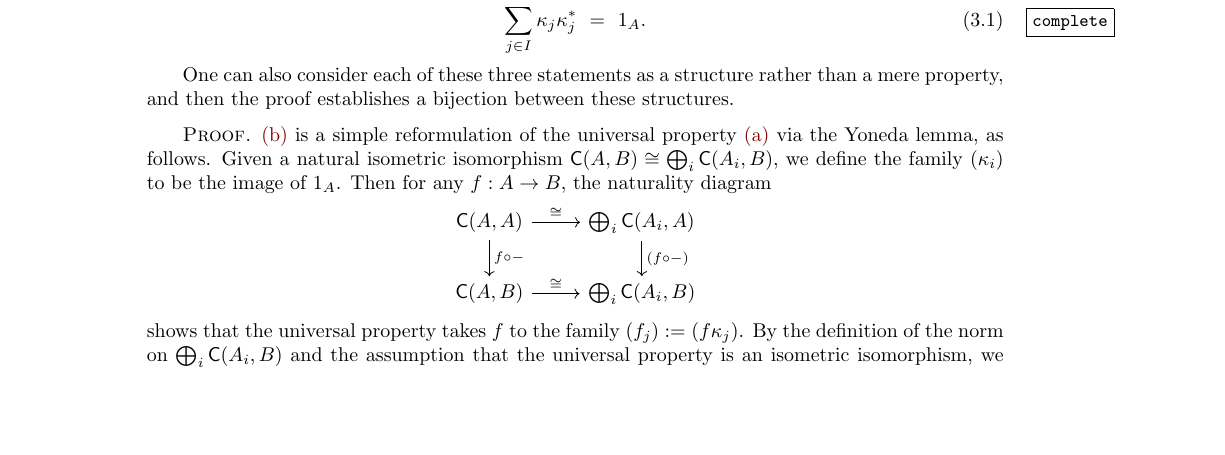
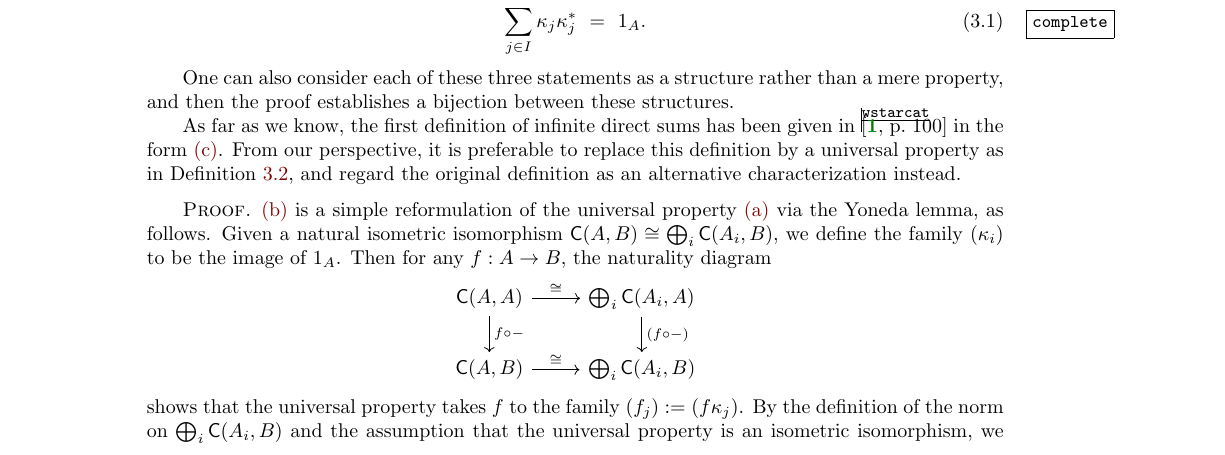
Before and after one commit to somescience/direct-integrals, a LaTeX document (direct_integrals.tex): part of page 3 of 6, cut so that both start at the same text, the shorter picture padded with empty space. Compiled offline with pdfLaTeX.

Commit message:
historical comment

```diff
--- a/direct_integrals.tex
+++ b/direct_integrals.tex
@@ -268,6 +268,8 @@ There is a family of
 
 One can also consider each of these three statements as a structure rather than a mere property, and then the proof establishes a bijection between these structures.
 
+As far as we know, the first definition of infinite direct sums has been given in~\cite[p.~100]{wstarcat} in the form~\ref{biprodsum}. From our perspective, it is preferable to replace this definition by a universal property as in Definition~\ref{directsumdef}, and regard the original definition as an alternative characterization instead.
+
 \begin{proof}
 \ref{universalprop2} is a simple reformulation of the universal property \ref{universalprop} via the Yoneda lemma, as follows. Given a natural isometric isomorphism $\cat{C}(A,B) \cong \bigoplus_i \cat{C}(A_i,B)$, we define the family $(\kappa_i)$ to be the image of $\id{A}$. Then for any $f : A \to B$, the naturality diagram
 \[\begin{tikzcd}
```
